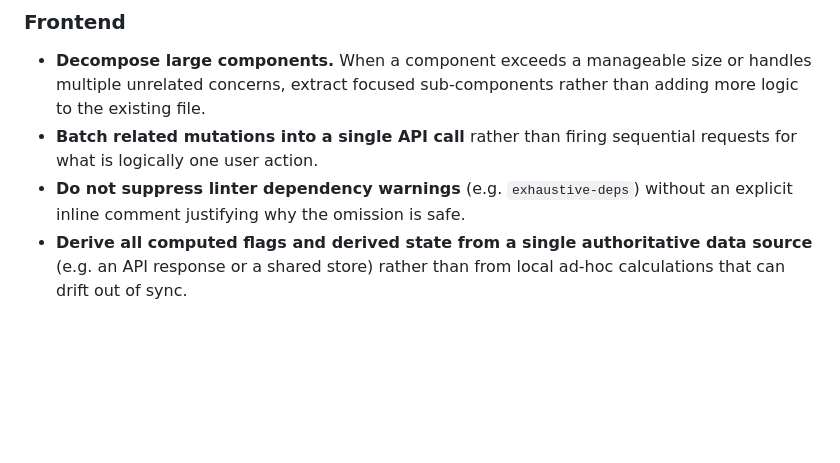
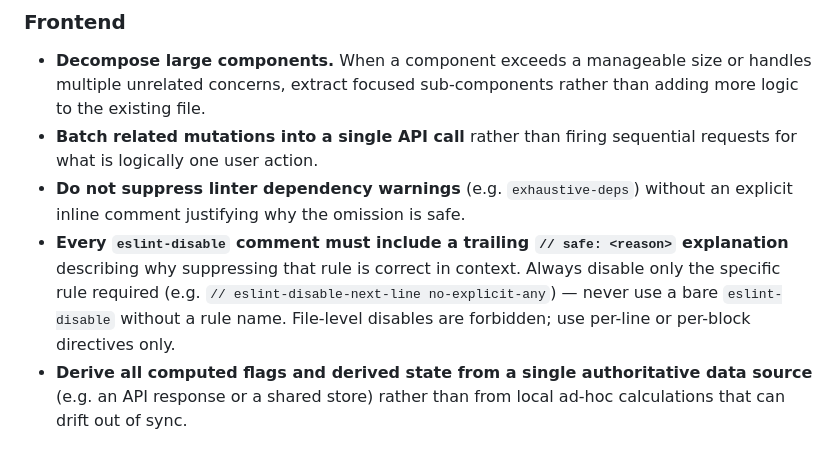
Before and after one commit to jagarcell/BurakoBoard, a Markdown page: AGENTS.md, the part around the change. Rendered like a GitHub page; blank space fills up the shorter version.

Commit message:
docs(agents): add eslint-disable annotation rule requiring inline reason
Co-authored-by: GitHub Copilot <>
Co-authored-by: Claude Sonnet 4.6 <>

```diff
--- a/AGENTS.md
+++ b/AGENTS.md
@@ -143,6 +143,7 @@ During every coding session:
   is logically one user action.
 - **Do not suppress linter dependency warnings** (e.g. `exhaustive-deps`) without an explicit
   inline comment justifying why the omission is safe.
+- **Every `eslint-disable` comment must include a trailing `// safe: <reason>` explanation** describing why suppressing that rule is correct in context. Always disable only the specific rule required (e.g. `// eslint-disable-next-line no-explicit-any`) — never use a bare `eslint-disable` without a rule name. File-level disables are forbidden; use per-line or per-block directives only.
 - **Derive all computed flags and derived state from a single authoritative data source** (e.g. an
   API response or a shared store) rather than from local ad-hoc calculations that can drift out of
   sync.
```
